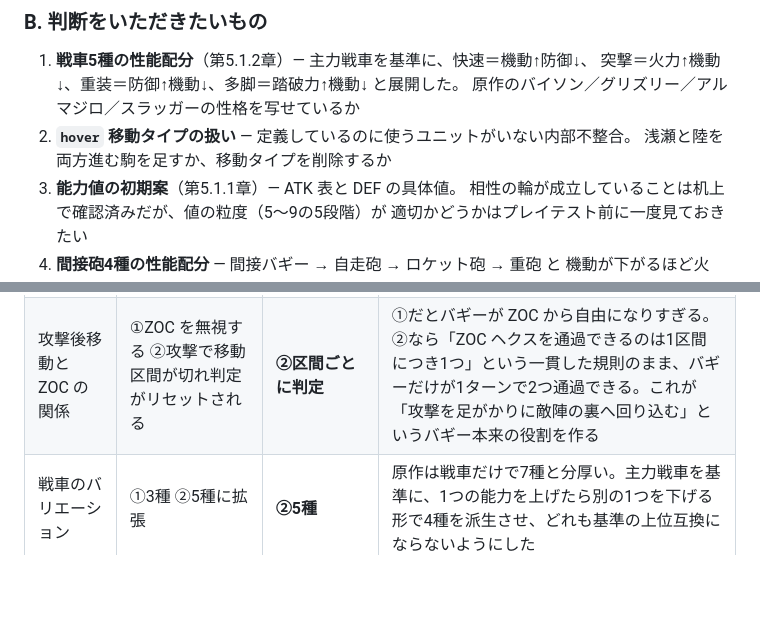
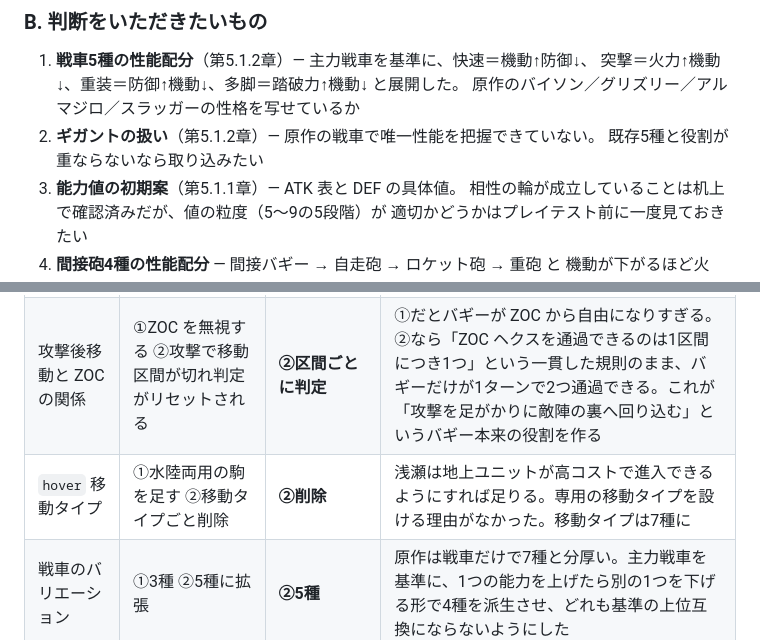
Before and after one commit to bonsai-human/nec_regen, a Markdown page: docs/implementation-plan.md, 2 parts joined by grey strips. Drawn GitHub-style; blank space fills up the shorter version.

```diff
--- a/docs/implementation-plan.md
+++ b/docs/implementation-plan.md
@@ -1199,8 +1211,8 @@ CI では `typecheck` → `lint` → `test` → `build` を実行する。
 1. **戦車5種の性能配分**（第5.1.2章）— 主力戦車を基準に、快速＝機動↑防御↓、
    突撃＝火力↑機動↓、重装＝防御↑機動↓、多脚＝踏破力↑機動↓ と展開した。
    原作のバイソン／グリズリー／アルマジロ／スラッガーの性格を写せているか
-2. **`hover` 移動タイプの扱い** — 定義しているのに使うユニットがいない内部不整合。
-   浅瀬と陸を両方進む駒を足すか、移動タイプを削除するか
+2. **ギガントの扱い**（第5.1.2章）— 原作の戦車で唯一性能を把握できていない。
+   既存5種と役割が重ならないなら取り込みたい
 3. **能力値の初期案**（第5.1.1章）— ATK 表と DEF の具体値。
    相性の輪が成立していることは机上で確認済みだが、値の粒度（5〜9の5段階）が
    適切かどうかはプレイテスト前に一度見ておきたい
@@ -1281,6 +1293,7 @@ CI では `typecheck` → `lint` → `test` → `build` を実行する。
 | ZOC の書き方 | ①進入したら移動終了 ②ZOC ヘクスへの連続進入を禁止 | **②連続進入の禁止** | 密な戦線は ZOC ヘクスが連続するため貫通できず防御力は保たれ、単独の敵の脇をかすめる迂回だけが許される |
 | バギーの行動モデル | ①攻撃してから移動 ②移動してから攻撃 ③移動中の任意地点で攻撃 | **③移動中の任意地点で攻撃** | 移動と攻撃が一続きの行動であり、開始位置で撃ってから全力で動くことも、動いてから撃つこともできる。残 MP がなければ攻撃後に動けないという制約も自然に導かれる |
 | 攻撃後移動と ZOC の関係 | ①ZOC を無視する ②攻撃で移動区間が切れ判定がリセットされる | **②区間ごとに判定** | ①だとバギーが ZOC から自由になりすぎる。②なら「ZOC ヘクスを通過できるのは1区間につき1つ」という一貫した規則のまま、バギーだけが1ターンで2つ通過できる。これが「攻撃を足がかりに敵陣の裏へ回り込む」というバギー本来の役割を作る |
+| `hover` 移動タイプ | ①水陸両用の駒を足す ②移動タイプごと削除 | **②削除** | 浅瀬は地上ユニットが高コストで進入できるようにすれば足りる。専用の移動タイプを設ける理由がなかった。移動タイプは7種に |
 | 戦車のバリエーション | ①3種 ②5種に拡張 | **②5種** | 原作は戦車だけで7種と分厚い。主力戦車を基準に、1つの能力を上げたら別の1つを下げる形で4種を派生させ、どれも基準の上位互換にならないようにした |
 | 原作の CPU 優遇ユニット | ①取り込む ②取り込まない | **②取り込まない** | モンスター型（全能力が高い重戦車）は他戦車の上位互換になり死に駒を生む。ハンター型（陸空両対応の戦車）は「攻撃機→戦車」の関係を壊し相性の輪が閉じなくなる。本作の AI は決定的で先読みするため、AI を強く見せるための優遇ユニットを必要としない |
 | 地雷 | ①案として保留 ②採用 | **②採用** | 移動力0・攻撃力0のユニットとして、既存ルールの組み合わせだけで成立する |
```
Also changed, not shown: other parts of docs/implementation-plan.md (+24 -12 lines).
